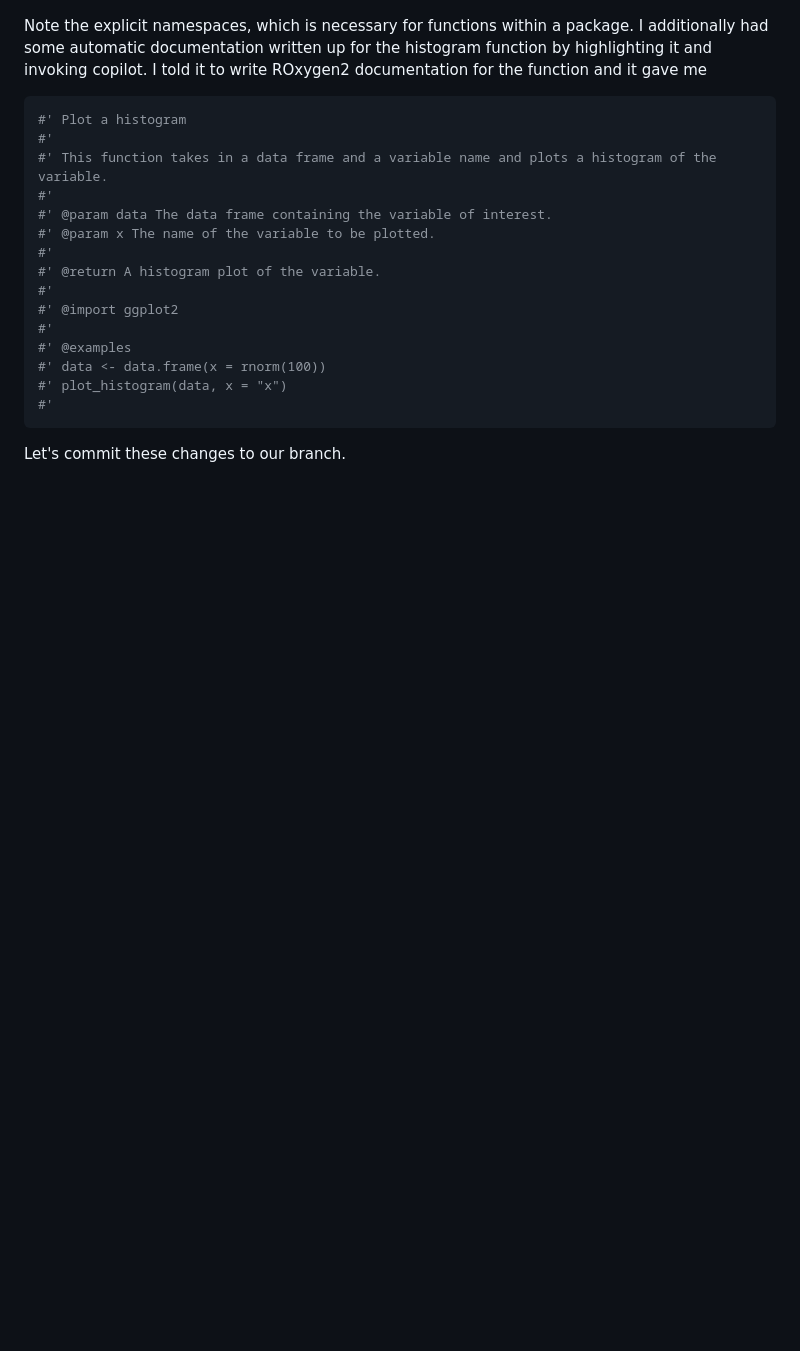
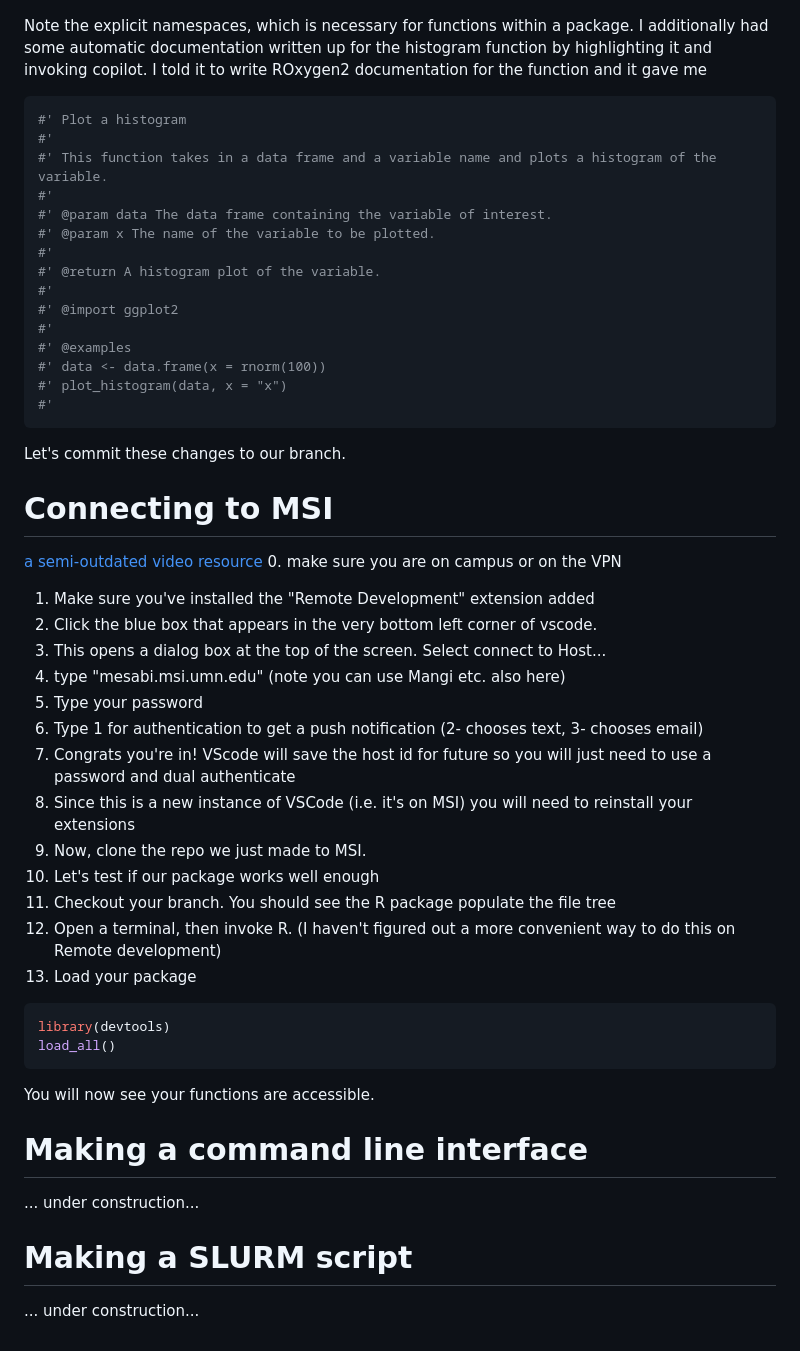
Before and after one commit to coffm049/GDCvscodeIntro, a Markdown page: README.md, the part around the change. GitHub-like rendering; blank space fills up the shorter version.

````diff
--- a/README.md
+++ b/README.md
@@ -108,3 +108,31 @@ Note the explicit namespaces, which is necessary for functions within a package.
 
 
 Let's commit these changes to our branch.
+
+
+# Connecting to MSI
+[a semi-outdated video resource](https://www.youtube.com/watch?v=mJFl6mxFWRI)
+0. make sure you are on campus or on the VPN
+1. Make sure you've installed the "Remote Development" extension added
+2. Click the blue box that appears in the very bottom left corner of vscode.
+3. This opens a dialog box at the top of the screen. Select connect to Host...
+4. type "mesabi.msi.umn.edu" (note you can use Mangi etc. also here)
+5. Type your password
+6. Type 1 for authentication to get a push notification (2- chooses text, 3- chooses email)
+7. Congrats you're in! VScode will save the host id for future so you will just need to use a password and dual authenticate
+8. Since this is a new instance of VSCode (i.e. it's on MSI) you will need to reinstall your extensions
+9. Now, clone the repo we just made to MSI.
+10. Let's test if our package works well enough
+11. Checkout your branch. You should see the R package populate the file tree
+12. Open a terminal, then invoke R. (I haven't figured out a more convenient way to do this on Remote development)
+13. Load your package
+```r
+library(devtools)
+load_all()
+```
+You will now see your functions are accessible.
+
+# Making a command line interface
+... under construction...
+# Making a SLURM script
+... under construction...
````
